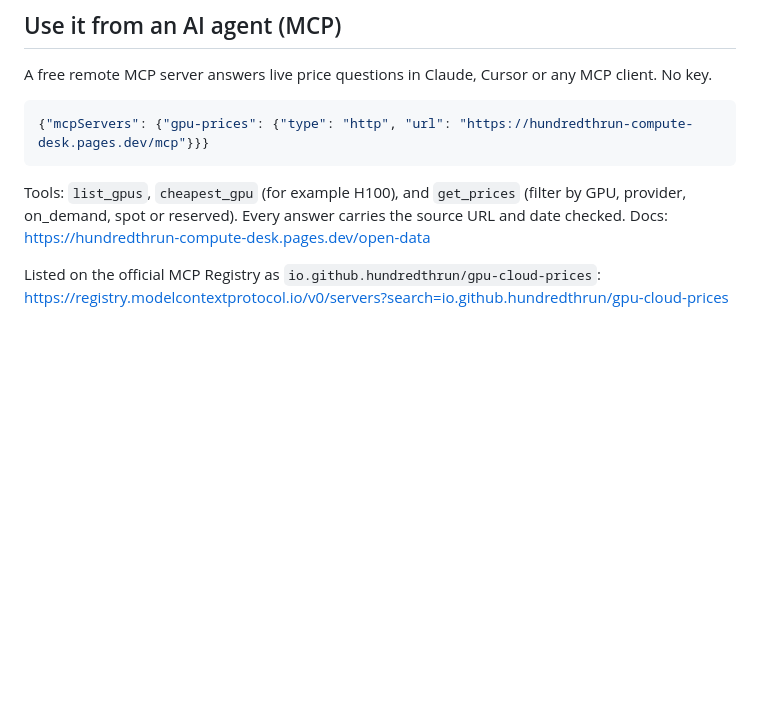
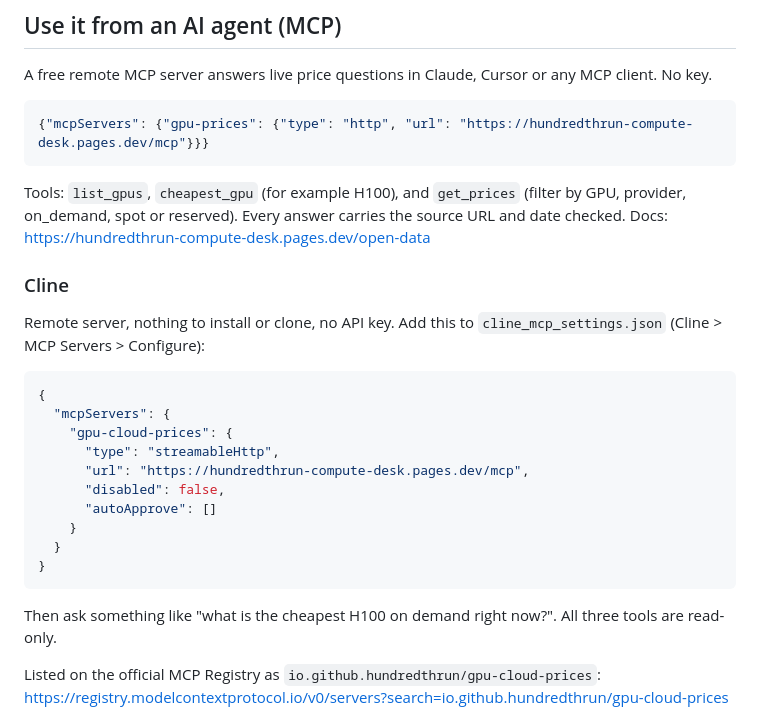
Before and after one commit to hundredthrun/gpu-cloud-prices, a Markdown page: README.md, the part around the change. Drawn GitHub-style; blank space fills up the shorter version.

Commit message:
Add Cline setup section and 400x400 logo

````diff
--- a/README.md
+++ b/README.md
@@ -17,6 +17,25 @@ A free remote MCP server answers live price questions in Claude, Cursor or any M
 ```
 
 Tools: `list_gpus`, `cheapest_gpu` (for example H100), and `get_prices` (filter by GPU, provider, on_demand, spot or reserved). Every answer carries the source URL and date checked. Docs: https://hundredthrun-compute-desk.pages.dev/open-data
+
+### Cline
+
+Remote server, nothing to install or clone, no API key. Add this to `cline_mcp_settings.json` (Cline > MCP Servers > Configure):
+
+```json
+{
+  "mcpServers": {
+    "gpu-cloud-prices": {
+      "type": "streamableHttp",
+      "url": "https://hundredthrun-compute-desk.pages.dev/mcp",
+      "disabled": false,
+      "autoApprove": []
+    }
+  }
+}
+```
+
+Then ask something like "what is the cheapest H100 on demand right now?". All three tools are read-only.
 
 Listed on the official MCP Registry as `io.github.hundredthrun/gpu-cloud-prices`: https://registry.modelcontextprotocol.io/v0/servers?search=io.github.hundredthrun/gpu-cloud-prices
 
````
Also changed, not shown: assets/logo-400.png (added).
